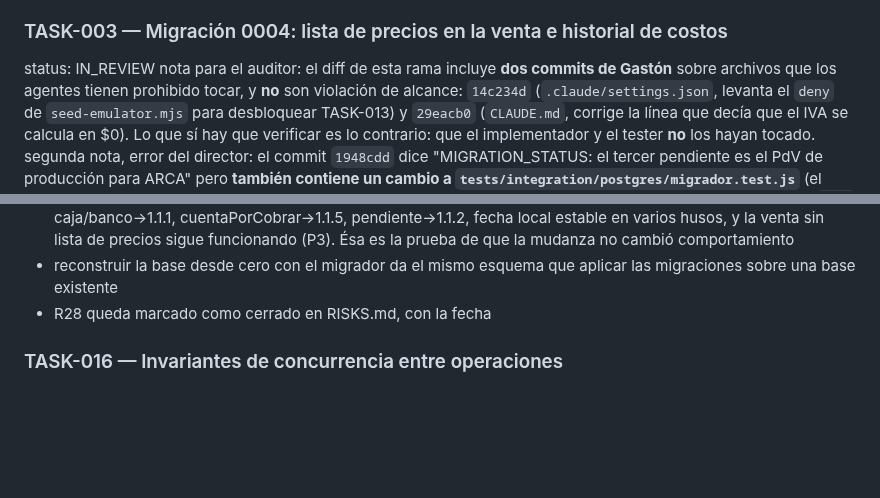
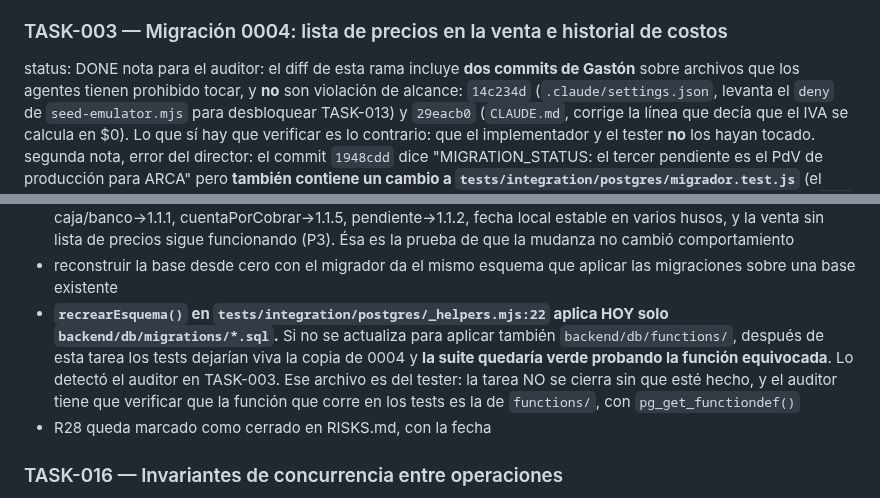
Before and after one commit to delfinohogar/delfino-erp, a Markdown page: migration/TASKS.md, 2 parts joined by grey strips. Rendered like a GitHub page; blank space fills up the shorter version.

Commit message:
TASK-003: status DONE (aprobada por el auditor, sin salvedades)
Aval en migration/approvals/TASK-003.approved, commit 788a59e. Riesgos nuevos
R29 [MEDIA], R30 [BAJA] y R31 [INFORMATIVO].

Incorporado a TASK-018 el hallazgo del auditor: recrearEsquema() en
_helpers.mjs aplica solo migrations/*.sql, asi que tras mudar crear_venta() a
functions/ la suite quedaria verde probando la copia vieja de 0004.

Co-Authored-By: Claude Opus 5 <noreply@anthropic.com>
Claude-Session: https://claude.ai/code/session_01STFqpADHtxfoqDQP5VJ8oU

```diff
--- a/migration/TASKS.md
+++ b/migration/TASKS.md
@@ -166,7 +166,7 @@ accept:
 - `ventas.fecha_operacion` es `date` en hora local, nunca derivada de `toISOString()`: una venta registrada a las 21:00 hora Argentina queda con la fecha de ese día y no con la del día siguiente (cambio 8 de ARCHITECTURE §2.3, P8 + bug de UTC)
 
 ### TASK-003 — Migración 0004: lista de precios en la venta e historial de costos
-status: IN_REVIEW
+status: DONE
 nota para el auditor: el diff de esta rama incluye **dos commits de Gastón** sobre archivos que
   los agentes tienen prohibido tocar, y **no** son violación de alcance: `14c234d`
   (`.claude/settings.json`, levanta el `deny` de `seed-emulator.mjs` para desbloquear TASK-013) y
@@ -208,6 +208,7 @@ accept:
 - después del cambio, `pg_get_functiondef('crear_venta')` devuelve la de `functions/`, verificado
 - **los tests de TASK-002 y TASK-003 siguen verdes sin tocarlos**: IVA a 2.1.2 = 648,68, imputación caja/banco→1.1.1, cuentaPorCobrar→1.1.5, pendiente→1.1.2, fecha local estable en varios husos, y la venta sin lista de precios sigue funcionando (P3). Ésa es la prueba de que la mudanza no cambió comportamiento
 - reconstruir la base desde cero con el migrador da el mismo esquema que aplicar las migraciones sobre una base existente
+- **`recrearEsquema()` en `tests/integration/postgres/_helpers.mjs:22` aplica HOY solo `backend/db/migrations/*.sql`.** Si no se actualiza para aplicar también `backend/db/functions/`, después de esta tarea los tests dejarían viva la copia de 0004 y **la suite quedaría verde probando la función equivocada**. Lo detectó el auditor en TASK-003. Ese archivo es del tester: la tarea NO se cierra sin que esté hecho, y el auditor tiene que verificar que la función que corre en los tests es la de `functions/`, con `pg_get_functiondef()`
 - R28 queda marcado como cerrado en RISKS.md, con la fecha
 
 ### TASK-016 — Invariantes de concurrencia entre operaciones
```
